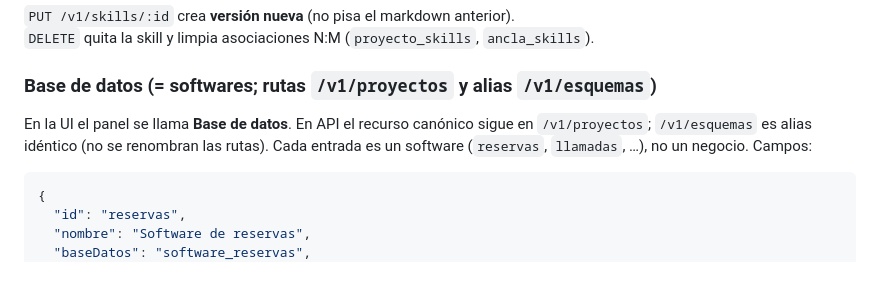
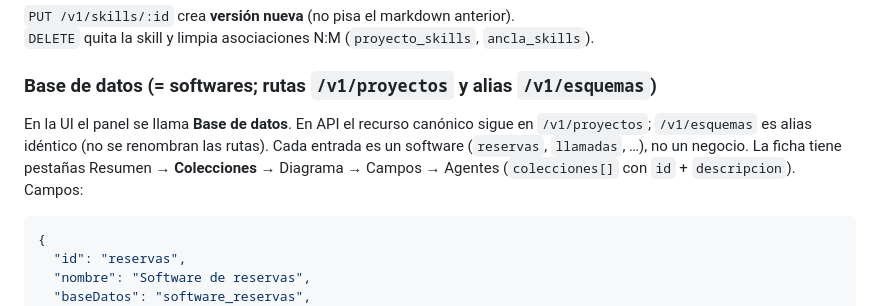
Before and after one commit to FrescoFresco/arquitectura-reservas, a Markdown page: documentacion/api.md, the part around the change. Rendered like a GitHub page; blank space fills up the shorter version.

Commit message:
Documenta la pestaña Colecciones en la ficha Base de datos
Co-authored-by: FrescoFresco <FrescoFresco@users.noreply.github.com>

````diff
--- a/documentacion/api.md
+++ b/documentacion/api.md
@@ -159,7 +159,7 @@ Content-Type: application/json
 
 ### Base de datos (= softwares; rutas `/v1/proyectos` y alias `/v1/esquemas`)
 
-En la UI el panel se llama **Base de datos**. En API el recurso canónico sigue en `/v1/proyectos`; `/v1/esquemas` es alias idéntico (no se renombran las rutas). Cada entrada es un software (`reservas`, `llamadas`, …), no un negocio. Campos:
+En la UI el panel se llama **Base de datos**. En API el recurso canónico sigue en `/v1/proyectos`; `/v1/esquemas` es alias idéntico (no se renombran las rutas). Cada entrada es un software (`reservas`, `llamadas`, …), no un negocio. La ficha tiene pestañas Resumen → **Colecciones** → Diagrama → Campos → Agentes (`colecciones[]` con `id` + `descripcion`). Campos:
 
 ```json
 {
````
